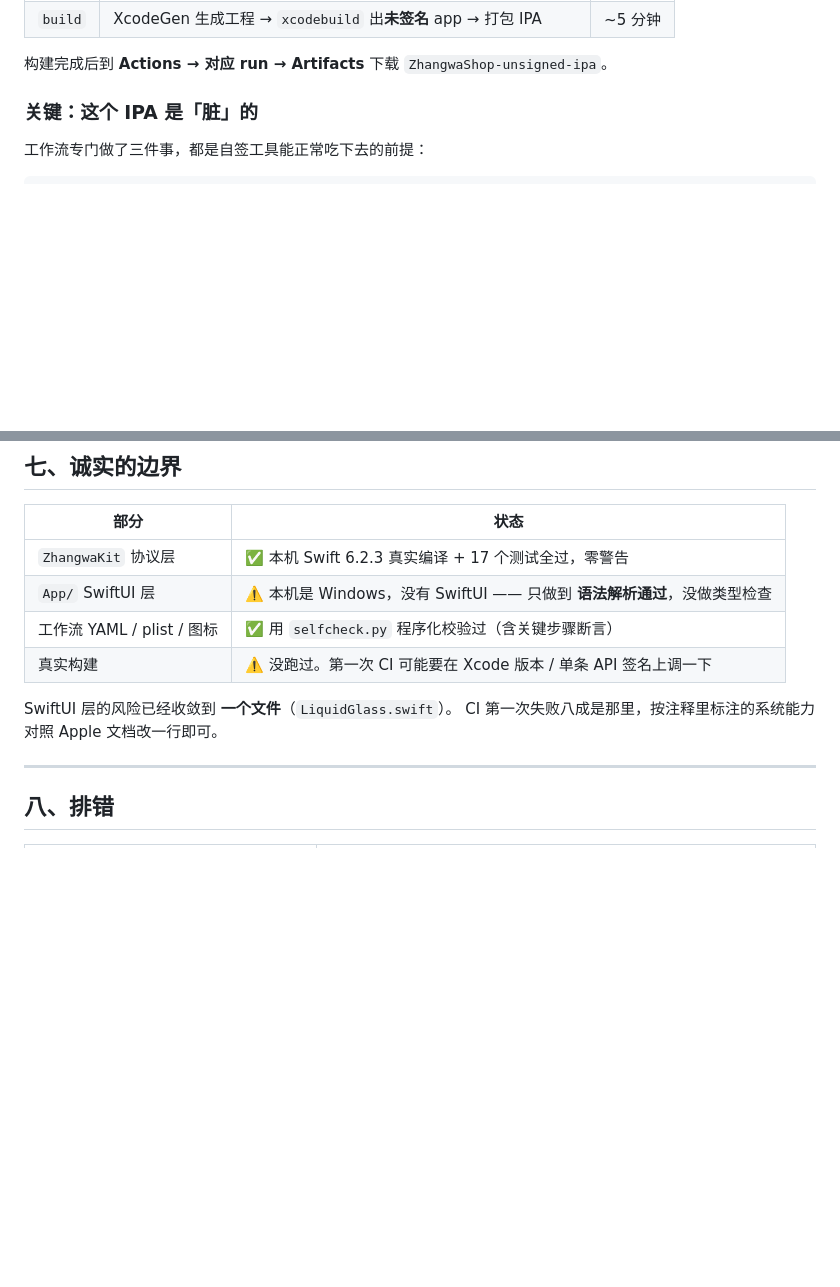
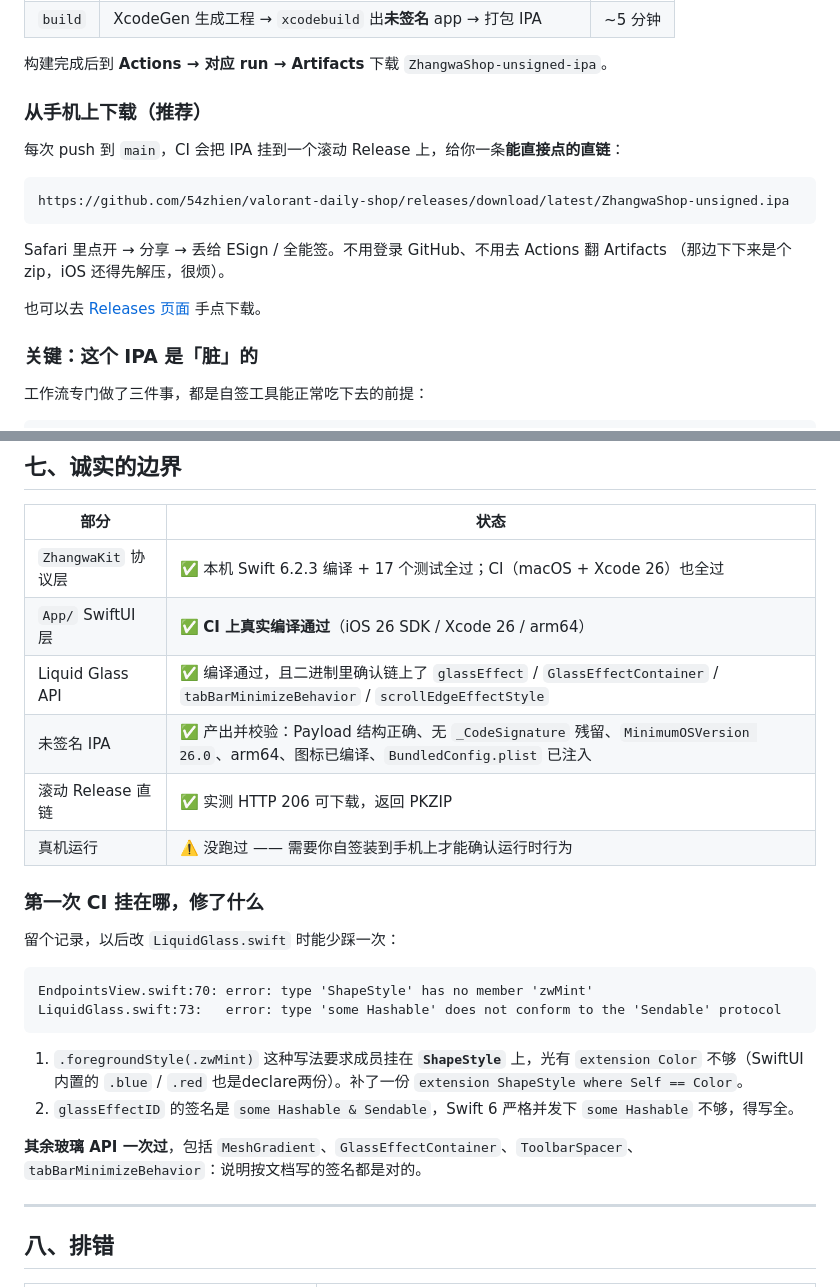
Before and after one commit to 54zhien/valorant-daily-shop, a Markdown page: val-shop-ios/README.md, 2 parts joined by grey strips. Rendered like a GitHub page; blank space fills up the shorter version.

Commit message:
README：更新已验证状态 + Release 直链流程

````diff
--- a/val-shop-ios/README.md
+++ b/val-shop-ios/README.md
@@ -51,6 +51,19 @@ Actions 自动跑两个 job：
 | `build` | XcodeGen 生成工程 → `xcodebuild` 出**未签名** app → 打包 IPA | ~5 分钟 |
 
 构建完成后到 **Actions → 对应 run → Artifacts** 下载 `ZhangwaShop-unsigned-ipa`。
+
+### 从手机上下载（推荐）
+
+每次 push 到 `main`，CI 会把 IPA 挂到一个滚动 Release 上，给你一条**能直接点的直链**：
+
+```
+https://github.com/54zhien/valorant-daily-shop/releases/download/latest/ZhangwaShop-unsigned.ipa
+```
+
+Safari 里点开 → 分享 → 丢给 ESign / 全能签。不用登录 GitHub、不用去 Actions 翻 Artifacts
+（那边下下来是个 zip，iOS 还得先解压，很烦）。
+
+也可以去 [Releases 页面](https://github.com/54zhien/valorant-daily-shop/releases/tag/latest) 手点下载。
 
 ### 关键：这个 IPA 是「脏」的
 
@@ -207,13 +220,30 @@ cd val-shop-ios && xcodegen generate && open ZhangwaShop.xcodeproj
 
 | 部分 | 状态 |
 |---|---|
-| `ZhangwaKit` 协议层 | ✅ 本机 Swift 6.2.3 真实编译 + 17 个测试全过，零警告 |
-| `App/` SwiftUI 层 | ⚠️ 本机是 Windows，没有 SwiftUI —— 只做到 **语法解析通过**，没做类型检查 |
-| 工作流 YAML / plist / 图标 | ✅ 用 `selfcheck.py` 程序化校验过（含关键步骤断言） |
-| 真实构建 | ⚠️ 没跑过。第一次 CI 可能要在 Xcode 版本 / 单条 API 签名上调一下 |
+| `ZhangwaKit` 协议层 | ✅ 本机 Swift 6.2.3 编译 + 17 个测试全过；CI（macOS + Xcode 26）也全过 |
+| `App/` SwiftUI 层 | ✅ **CI 上真实编译通过**（iOS 26 SDK / Xcode 26 / arm64） |
+| Liquid Glass API | ✅ 编译通过，且二进制里确认链上了 `glassEffect` / `GlassEffectContainer` / `tabBarMinimizeBehavior` / `scrollEdgeEffectStyle` |
+| 未签名 IPA | ✅ 产出并校验：Payload 结构正确、无 `_CodeSignature` 残留、`MinimumOSVersion 26.0`、arm64、图标已编译、`BundledConfig.plist` 已注入 |
+| 滚动 Release 直链 | ✅ 实测 HTTP 206 可下载，返回 PKZIP |
+| 真机运行 | ⚠️ 没跑过 —— 需要你自签装到手机上才能确认运行时行为 |
 
-SwiftUI 层的风险已经收敛到 **一个文件**（`LiquidGlass.swift`）。
-CI 第一次失败八成是那里，按注释里标注的系统能力对照 Apple 文档改一行即可。
+### 第一次 CI 挂在哪，修了什么
+
+留个记录，以后改 `LiquidGlass.swift` 时能少踩一次：
+
+```
+EndpointsView.swift:70: error: type 'ShapeStyle' has no member 'zwMint'
+LiquidGlass.swift:73:   error: type 'some Hashable' does not conform to the 'Sendable' protocol
+```
+
+1. `.foregroundStyle(.zwMint)` 这种写法要求成员挂在 **`ShapeStyle`** 上，光有 `extension Color`
+   不够（SwiftUI 内置的 `.blue` / `.red` 也是declare两份）。补了一份
+   `extension ShapeStyle where Self == Color`。
+2. `glassEffectID` 的签名是 `some Hashable & Sendable`，Swift 6 严格并发下
+   `some Hashable` 不够，得写全。
+
+**其余玻璃 API 一次过**，包括 `MeshGradient`、`GlassEffectContainer`、`ToolbarSpacer`、
+`tabBarMinimizeBehavior`：说明按文档写的签名都是对的。
 
 ---
 
````
